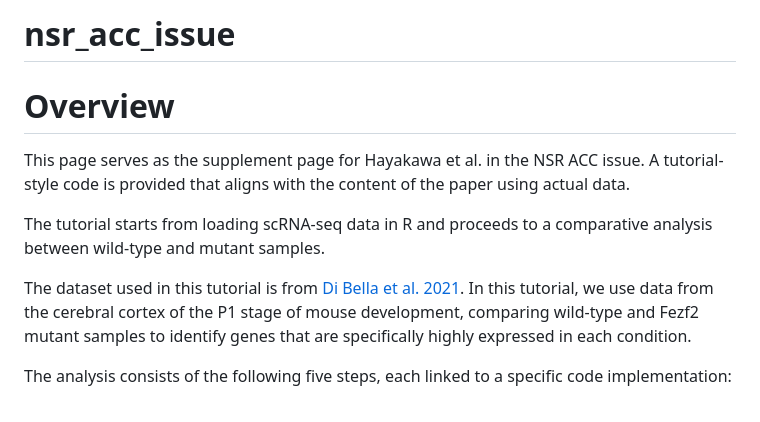
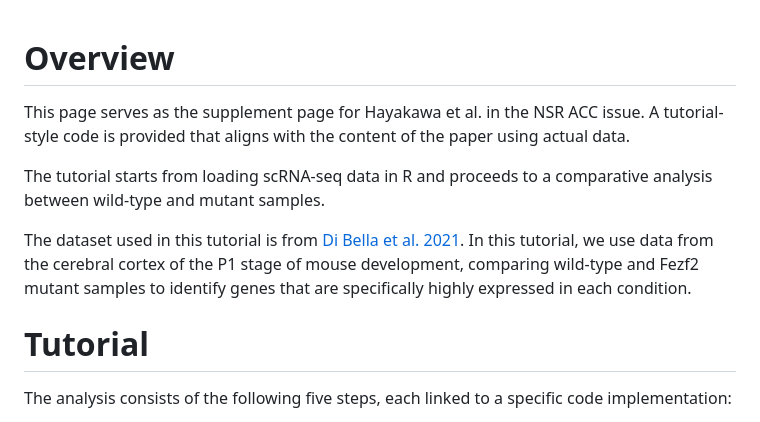
Before and after one commit to bioinfo-tsukuba/nsr_acc_issue, a Markdown page: README.md, the part around the change. Drawn GitHub-style.

```diff
--- a/README.md
+++ b/README.md
@@ -1,5 +1,3 @@
-# nsr_acc_issue
-
 # Overview
 This page serves as the supplement page for Hayakawa et al. in the NSR ACC issue.
 A tutorial-style code is provided that aligns with the content of the paper using actual data.
@@ -8,6 +6,8 @@ The tutorial starts from loading scRNA-seq data in R and proceeds to a comparati
 
 The dataset used in this tutorial is from [Di Bella et al. 2021](https://www.nature.com/articles/s41586-021-03670-5).
 In this tutorial, we use data from the cerebral cortex of the P1 stage of mouse development, comparing wild-type and Fezf2 mutant samples to identify genes that are specifically highly expressed in each condition.
+
+# Tutorial
 
 The analysis consists of the following five steps, each linked to a specific code implementation:
 
```
